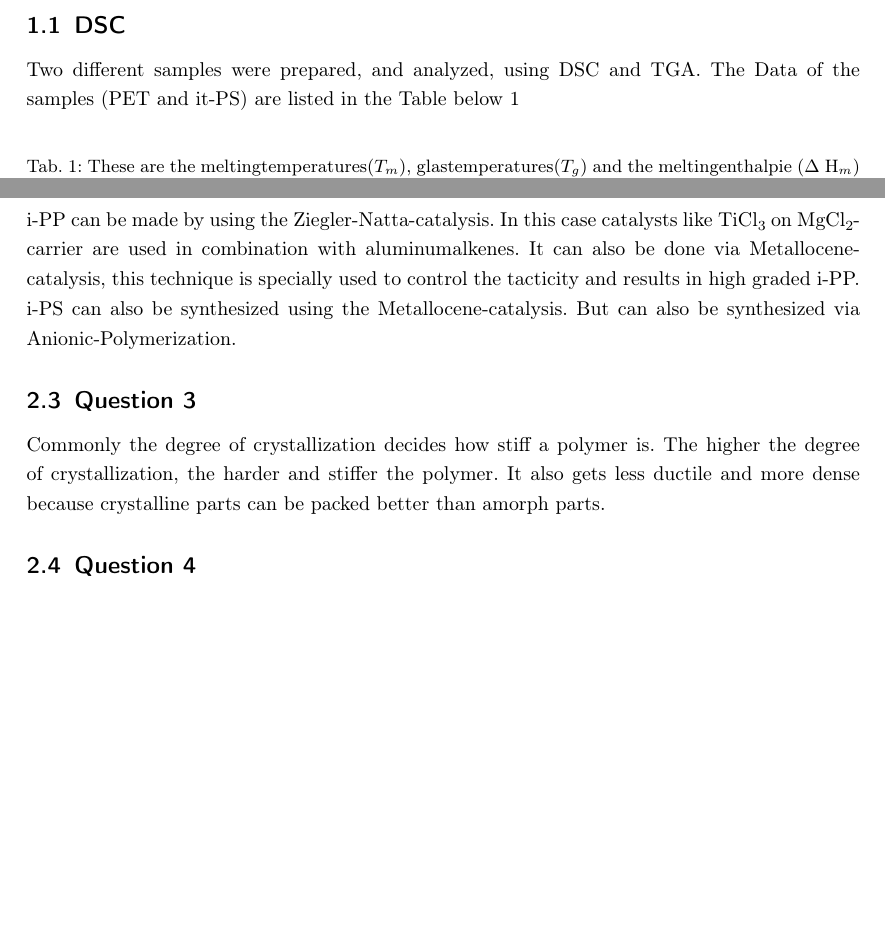
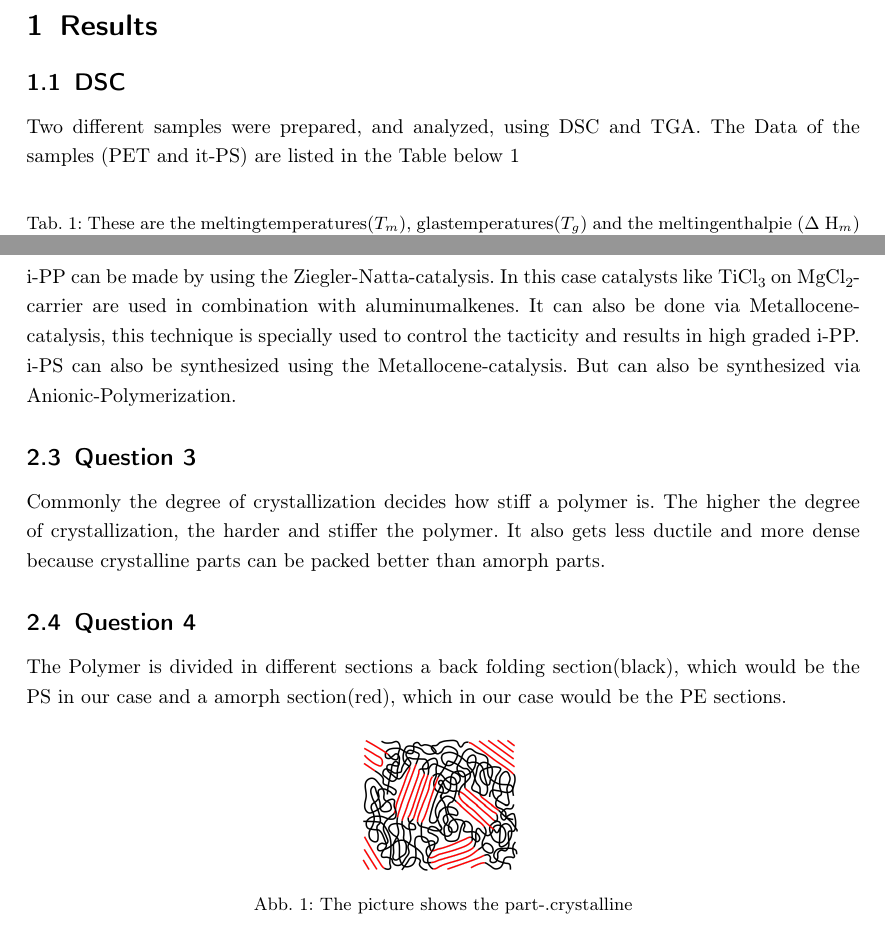
Before and after one commit to laurensviehf/Poly, a LaTeX document (DSC TGA/Protokoll.tex): two parts of page 3 of 4, joined at a grey line, cut at the place of the change, the shorter picture padded with empty space. Compiled offline with pdfLaTeX.

Commit message:
Alle fragen durch  außer 7

```diff
--- a/DSC TGA/Protokoll.tex
+++ b/DSC TGA/Protokoll.tex
@@ -143,7 +143,15 @@
 
         \subsection{Question 4}
 
+            The Polymer is divided in different sections a back folding section(black), which would be the PS in our case and a amorph section(red), which in our case would be the PE sections.
 
+            \begin{figure}[H]
+                \begin{center}
+                    \includegraphics[scale=0.25]{Bilder/Teilkristall.png}
+                    \label{Teilkristall}
+                    \caption{The picture shows the part-.crystalline}
+                \end{center}
+            \end{figure}
 
         \subsection{Question 5}
 
```
Also changed, not shown: DSC TGA/Bilder/Teilkristall.png (added), DSC TGA/Protokoll.tex (3 more changed lines), 7 other files.
